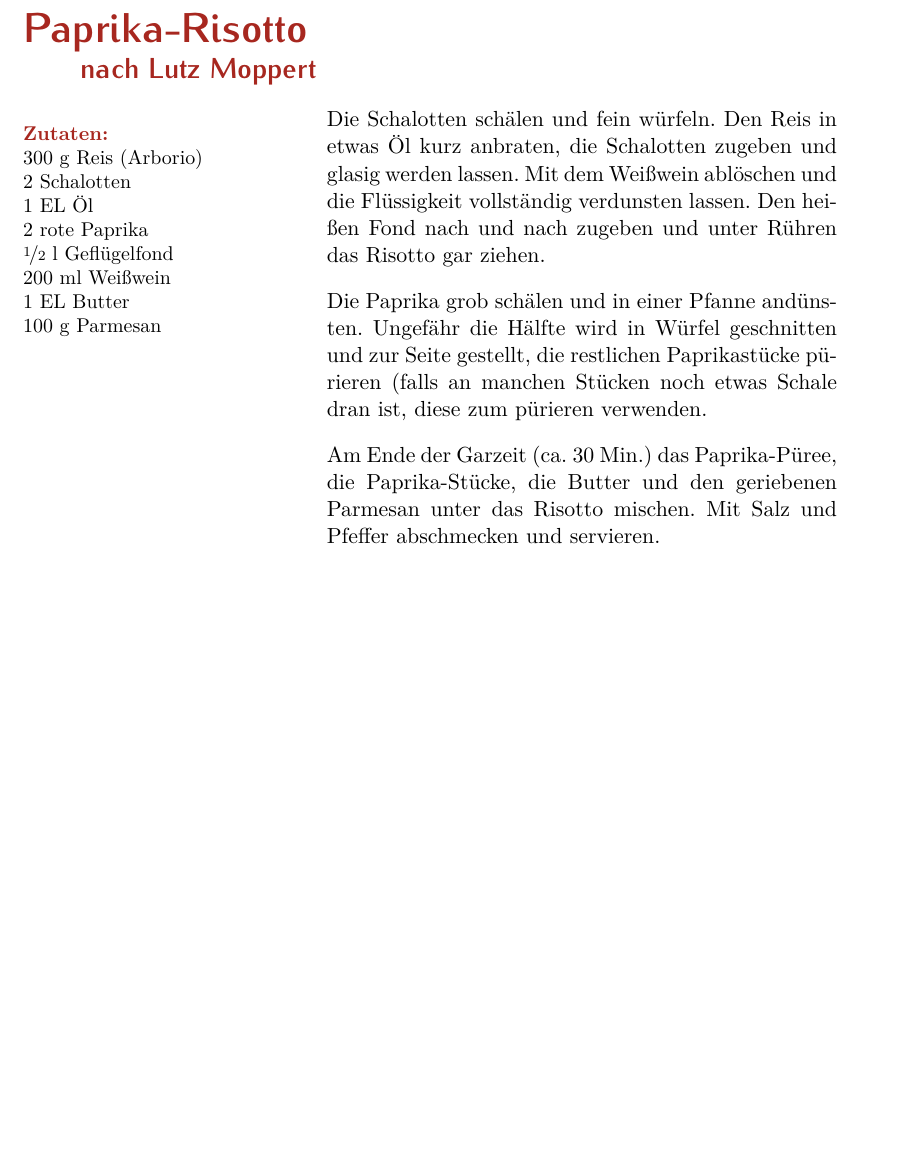
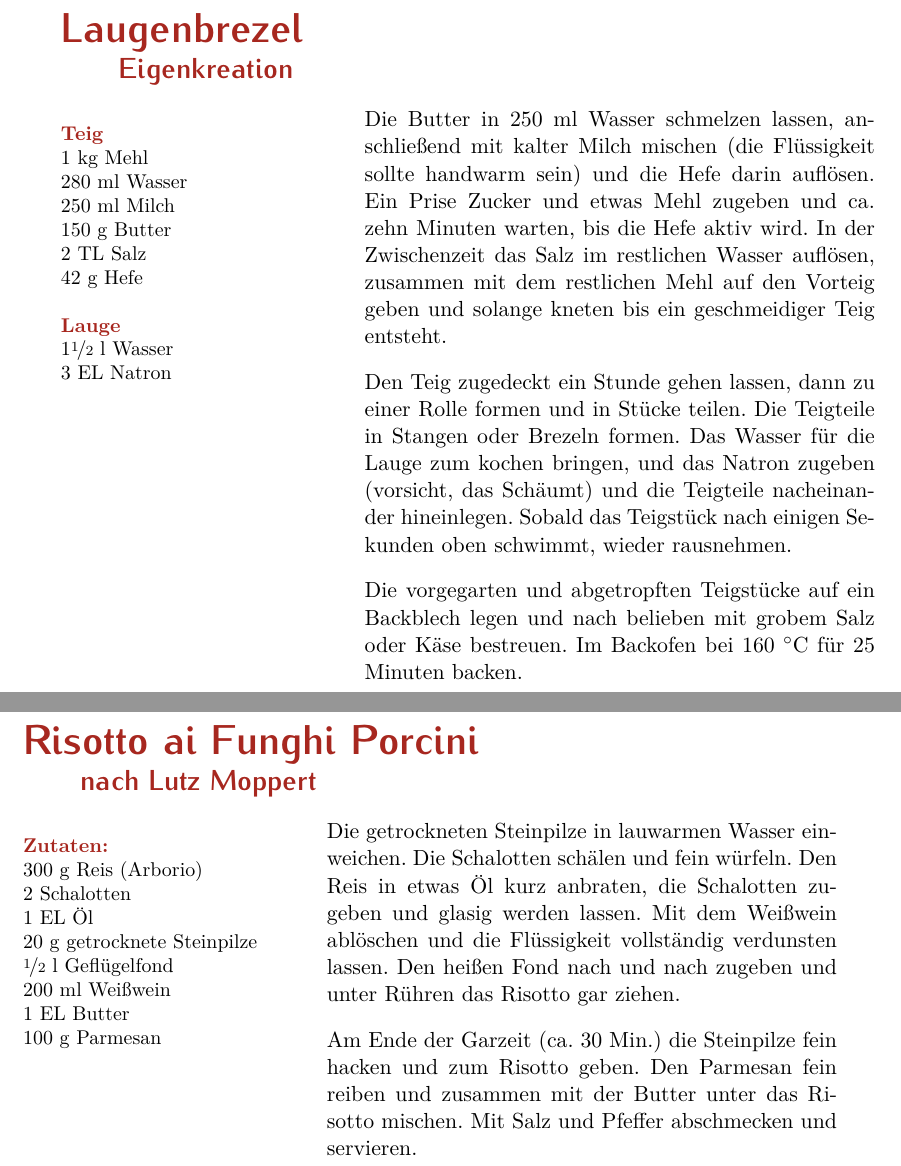
Before and after one commit to lmoppert/LaTeX-Kochbuch, a LaTeX book (Kochbuch.tex, which reads Pasta/Paprika_Risotto.tex, Pasta/Risotto.tex, Vorspeisen/Laugenbrezel.tex): part of page 37 of 83 before the commit and two parts of pages 30 and 37 of 85 after it, the two joined at a grey line, cut at the place of the change, the shorter picture padded with empty space. Compiled offline with pdfLaTeX.

Commit message:
Neue Rezepte hinzugefügt

```diff
--- a/Pasta/Paprika_Risotto.tex
+++ /dev/null
@@ -1,28 +0,0 @@
-\begin{recipe}{Paprika-Risotto}{nach Lutz Moppert}
-  \label{Paprika-Risotto}
-  \inglist
-  \ingredient{300 g Reis (Arborio)\index{Reisgerichte}}
-  \ingredient{2 Schalotten}
-  \ingredient{1 EL Öl}
-  \ingredient{2 rote Paprika\index{Gem"use>Paprika}}
-  \ingredient{\halb l Geflügelfond}
-  \ingredient{200 ml Weißwein}
-  \ingredient{1 EL Butter}
-  \ingredient{100 g Parmesan}
-  \index{Reis}\index{Risotto}
-
-  \steps
-  Die Schalotten schälen und fein würfeln. Den Reis in etwas Öl kurz anbraten, die
-  Schalotten zugeben und glasig werden lassen. Mit dem Weißwein ablöschen und die
-  Flüssigkeit vollständig verdunsten lassen. Den heißen Fond nach und nach zugeben und
-  unter Rühren das Risotto gar ziehen.
-
-  Die Paprika grob schälen und in einer Pfanne andünsten. Ungefähr die Hälfte wird in
-  Würfel geschnitten und zur Seite gestellt, die restlichen Paprikastücke pürieren (falls
-  an manchen Stücken noch etwas Schale dran ist, diese zum pürieren verwenden.
-
-  Am Ende der Garzeit (ca. 30 Min.) das Paprika-Püree, die Paprika-Stücke, die Butter und
-  den geriebenen Parmesan unter das Risotto mischen. Mit Salz und Pfeffer abschmecken und
-  servieren.
-
-\end{recipe}
--- /dev/null
+++ b/Pasta/Risotto.tex
@@ -0,0 +1,25 @@
+\begin{recipe}{Risotto ai Funghi Porcini}{nach Lutz Moppert}\label{Risotto}
+  \inglist
+  \ingredient{300 g Reis (Arborio)\index{Reisgerichte}}
+  \ingredient{2 Schalotten}
+  \ingredient{1 EL Öl}
+  \ingredient{20 g getrocknete Steinpilze\index{Steinpilze}}
+  \ingredient{\halb l Geflügelfond}
+  \ingredient{200 ml Weißwein}
+  \ingredient{1 EL Butter}
+  \ingredient{100 g Parmesan}
+  \index{Reis}\index{Risotto}
+
+  \steps
+
+  Die getrockneten Steinpilze in lauwarmen Wasser einweichen. Die Schalotten
+  schälen und fein würfeln. Den Reis in etwas Öl kurz anbraten, die Schalotten
+  zugeben und glasig werden lassen. Mit dem Weißwein ablöschen und die
+  Flüssigkeit vollständig verdunsten lassen. Den heißen Fond nach und nach
+  zugeben und unter Rühren das Risotto gar ziehen.
+
+  Am Ende der Garzeit (ca. 30 Min.) die Steinpilze fein hacken und zum Risotto
+  geben. Den Parmesan fein reiben und zusammen mit der Butter unter das Risotto
+  mischen. Mit Salz und Pfeffer abschmecken und servieren.
+
+\end{recipe}
--- /dev/null
+++ b/Vorspeisen/Laugenbrezel.tex
@@ -0,0 +1,34 @@
+\begin{recipe}{Laugenbrezel}{Eigenkreation}
+  \label{Laugenbrezel}
+  \inglist[Teig]
+  \ingredient{1 kg Mehl}
+  \ingredient{280 ml Wasser}
+  \ingredient{250 ml Milch}
+  \ingredient{150 g Butter}
+  \ingredient{2 TL Salz}
+  \ingredient{42 g Hefe}
+
+  \inglist[Lauge]
+  \ingredient{1\halb l Wasser}
+  \ingredient{3 EL Natron}
+
+  \steps
+
+  Die Butter in 250 ml Wasser schmelzen lassen, anschließend mit kalter Milch
+  mischen (die Flüssigkeit sollte handwarm sein) und die Hefe darin auflösen.
+  Ein Prise Zucker und etwas Mehl zugeben und ca. zehn Minuten warten, bis die
+  Hefe aktiv wird. In der Zwischenzeit das Salz im restlichen Wasser auflösen,
+  zusammen mit dem restlichen Mehl auf den Vorteig geben und solange kneten bis
+  ein geschmeidiger Teig entsteht.
+
+  Den Teig zugedeckt ein Stunde gehen lassen, dann zu einer Rolle formen und in
+  Stücke teilen. Die Teigteile in Stangen oder Brezeln formen. Das Wasser für
+  die Lauge zum kochen bringen, und das Natron zugeben (vorsicht, das Schäumt)
+  und die Teigteile nacheinander hineinlegen. Sobald das Teigstück nach einigen
+  Sekunden oben schwimmt, wieder rausnehmen.
+
+  Die vorgegarten und abgetropften Teigstücke auf ein Backblech legen und
+  nach belieben mit grobem Salz oder Käse bestreuen. Im Backofen bei 160
+  \celsius für 25 Minuten backen.
+
+\end{recipe}
```
Also changed, not shown: Fleisch/Bigos.tex (+7 -8 lines), Gebaeck/Rehrücken.tex (added, +30 -0 lines), Kochbuch.tex (+13 -7 lines), Nachtisch/Mandel_Zabaione.tex (+17 -13 lines), Suppen/Tomatensuppe.tex (added, +29 -0 lines), Kochbuch.pdf, 4 other files.
